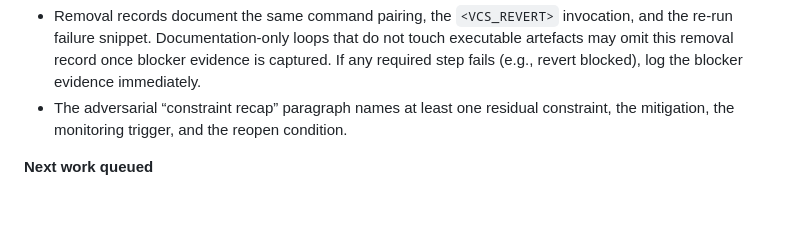
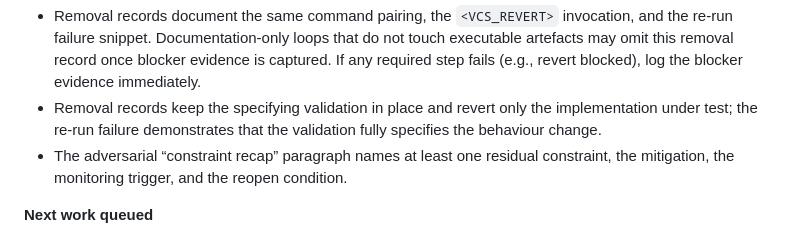
Before and after one commit to jaresty/mobbist, a Markdown page: docs/adr/adr-loop-execute-helper.md, the part around the change. Rendered like a GitHub page; blank space fills up the shorter version.

Commit message:
Tighten removal evidence requirement

```diff
--- a/docs/adr/adr-loop-execute-helper.md
+++ b/docs/adr/adr-loop-execute-helper.md
@@ -134,6 +134,7 @@ A loop entry is compliant when all statements hold:
 - Each red/green/removal record lists: command string, UTC ISO-8601 timestamp, exit status, diff/hash snapshot (`helper:diff-snapshot` output or checksum), and a pointer (`inline` or `<ARTEFACT_LOG>#heading`). Red evidence must include the failure excerpt proving the targeted behaviour.
 - When summaries are insufficient, transcripts append to `<ARTEFACT_LOG>` using headings of the form `loop-### {kind} | helper:diff-snapshot`; temporary per-loop files note their migration plan. Use `inline` pointers only when the excerpt fits within existing size limits.
 - Removal records document the same command pairing, the `<VCS_REVERT>` invocation, and the re-run failure snippet. Documentation-only loops that do not touch executable artefacts may omit this removal record once blocker evidence is captured. If any required step fails (e.g., revert blocked), log the blocker evidence immediately.
+- Removal records keep the specifying validation in place and revert only the implementation under test; the re-run failure demonstrates that the validation fully specifies the behaviour change.
 - The adversarial “constraint recap” paragraph names at least one residual constraint, the mitigation, the monitoring trigger, and the reopen condition.
 
 **Next work queued**
```
